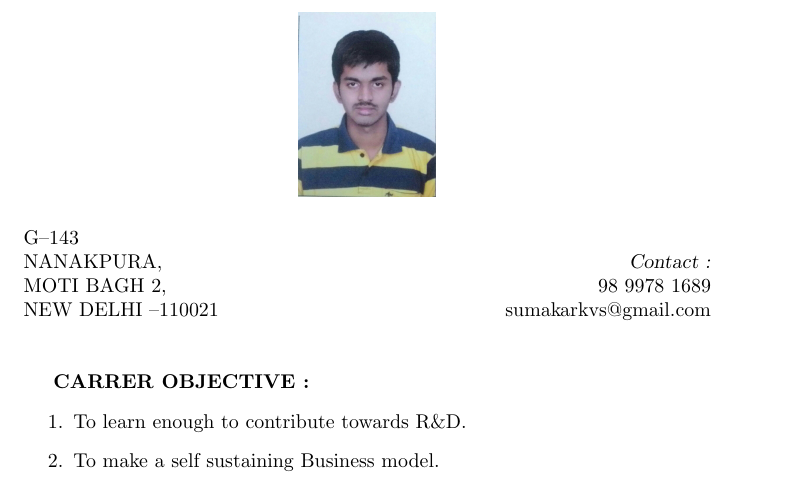
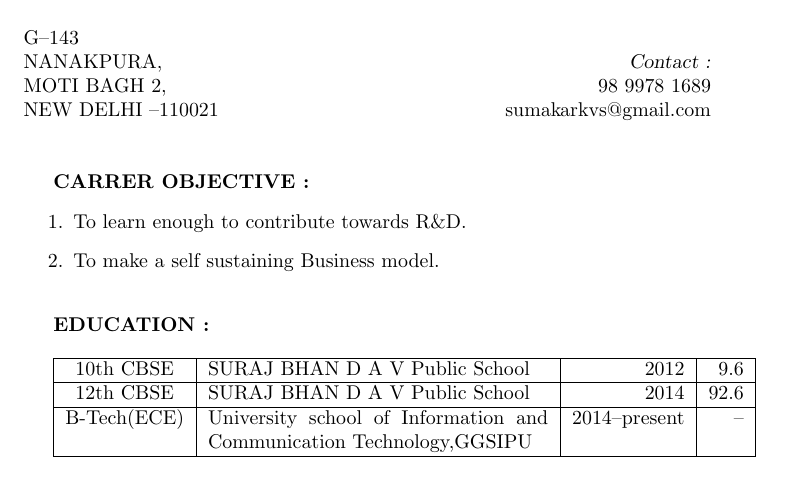
Before and after one commit to sumakar/sumakar_Resume, a LaTeX CV (sumakar_Resume.tex): part of the page, cut so that both start at the same text. Compiled offline with pdfLaTeX.

Commit message:
3rd commit

```diff
--- a/sumakar_Resume.tex
+++ b/sumakar_Resume.tex
@@ -20,10 +20,19 @@
 	\textbf{CARRER OBJECTIVE :}
 	\begin{itemize}
 \item[1.] 	To learn enough to contribute towards R\&D.
-\item[2.]	To make a self sustaining Business model.
+\item[2.]	To make a self sustaining Business model.\\
 	\end{itemize}
 
+	%marks
 
+	\textbf{EDUCATION :\\}
+
+	\begin{tabular}{|c|p{60 mm}|r|r|}
+ \hline
+		 10th CBSE  &                    SURAJ BHAN D A V Public School                    &            2012 &             9.6 \\ \hline
+		 12th CBSE  &                    SURAJ BHAN D A V Public School                    &            2014 &            92.6 \\ \hline
+		B-Tech(ECE) & University school of Information and Communication Technology,GGSIPU &   2014--present &              -- \\ \hline
+	\end{tabular}
 
 
 \end{document}
```
Also changed, not shown: sumakar_Resume.pdf, 2 other files.
